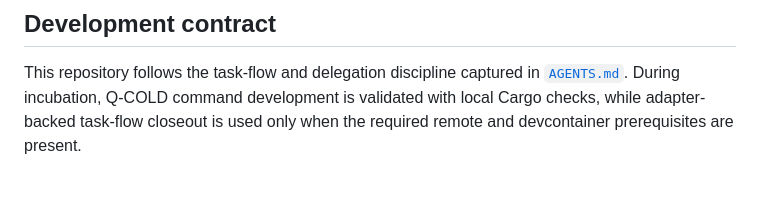
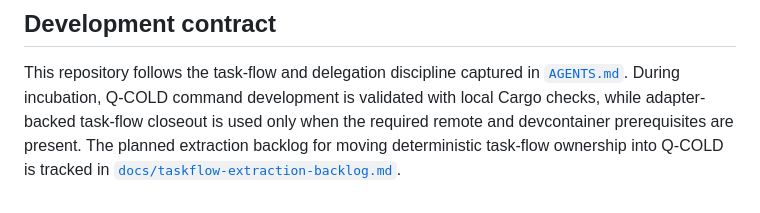
Before and after one commit to qqrm/q-cold-rs, a Markdown page: README.md, the part around the change. GitHub-like rendering.

Commit message:
docs: plan task-flow extraction backlog

```diff
--- a/README.md
+++ b/README.md
@@ -164,3 +164,6 @@ This repository follows the task-flow and delegation discipline captured in
 [`AGENTS.md`](AGENTS.md). During incubation, Q-COLD command development is
 validated with local Cargo checks, while adapter-backed task-flow closeout is
 used only when the required remote and devcontainer prerequisites are present.
+The planned extraction backlog for moving deterministic task-flow ownership
+into Q-COLD is tracked in
+[`docs/taskflow-extraction-backlog.md`](docs/taskflow-extraction-backlog.md).
```
Also changed, not shown: docs/taskflow-extraction-backlog.md (added, +247 -0 lines).
